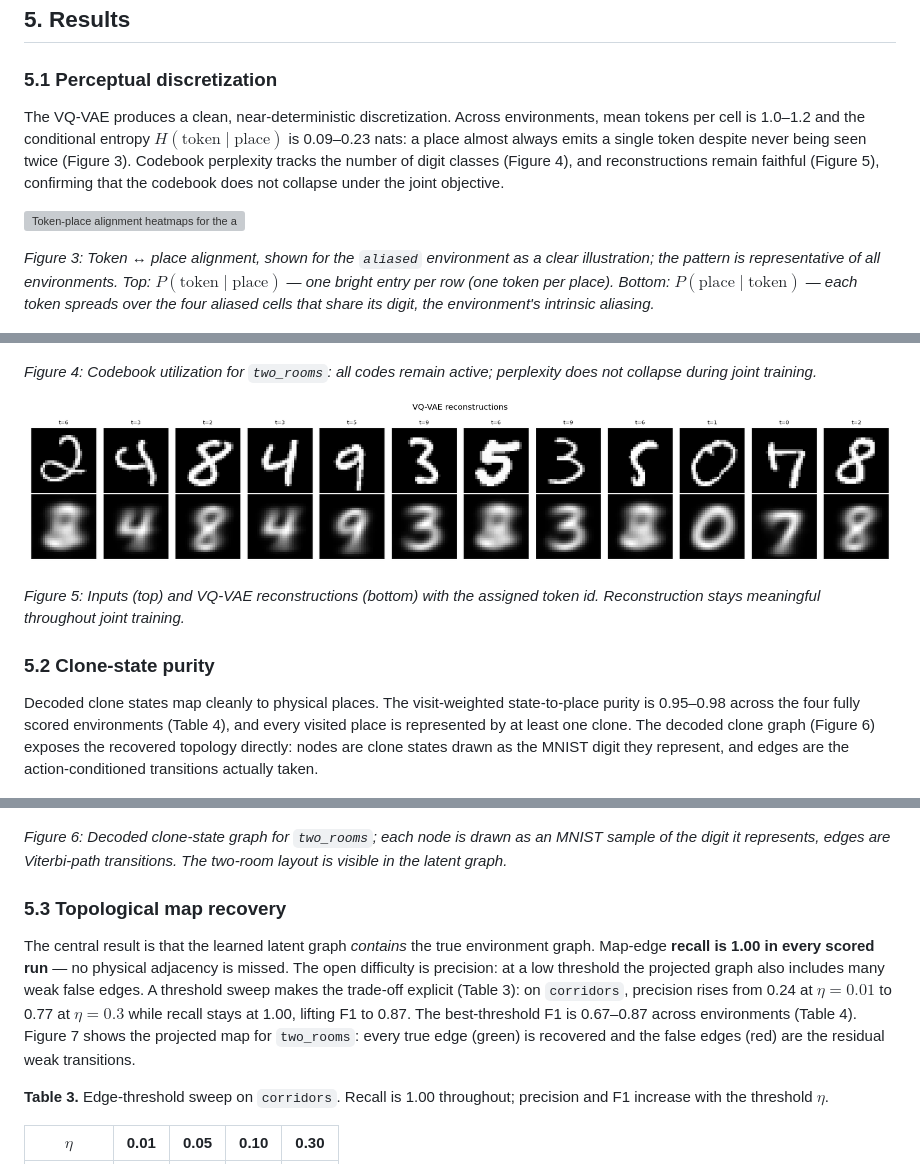
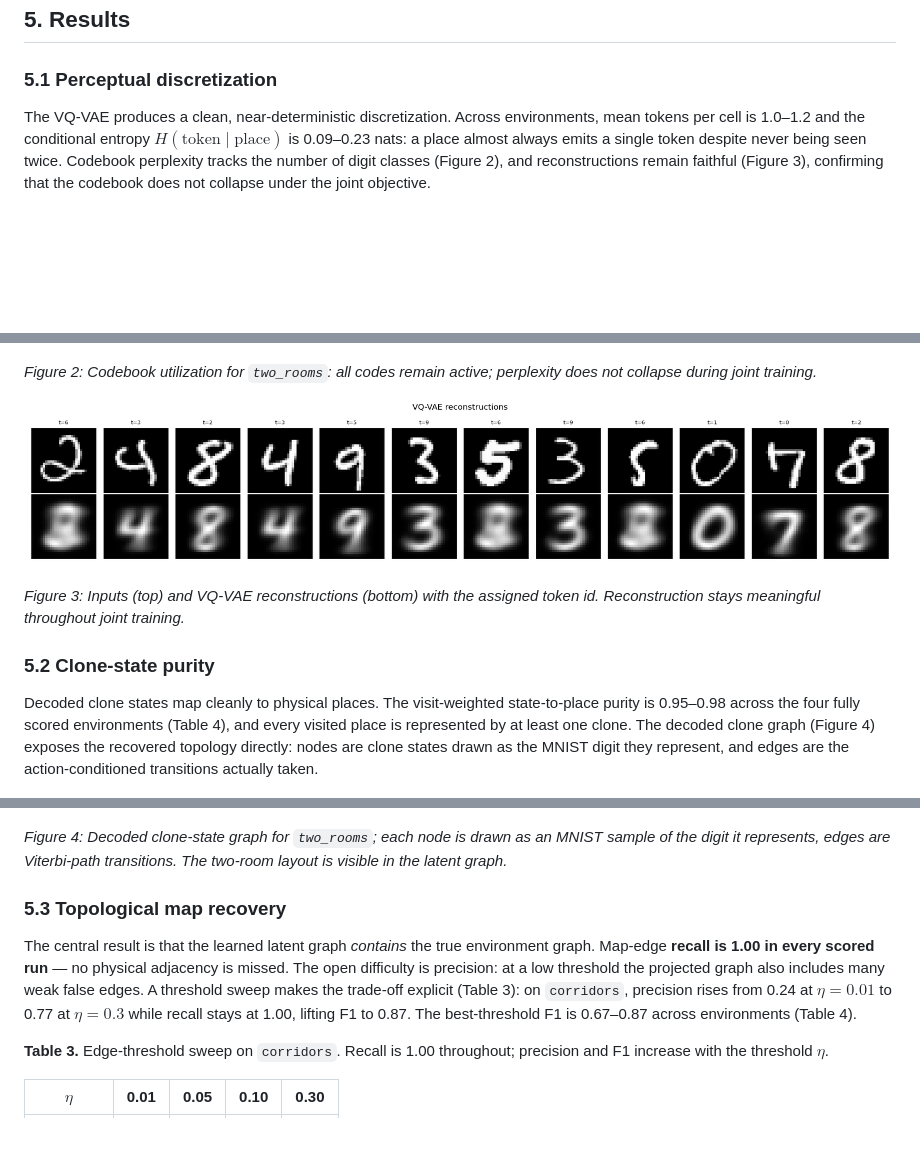
Before and after one commit to tristanstoeber/gradCSCG, a Markdown page: README.md, 3 parts joined by grey strips. Drawn GitHub-style; blank space fills up the shorter version; grey boxes are pictures that could not be loaded.

```diff
--- a/README.md
+++ b/README.md
@@ -317,31 +313,27 @@ Trajectories are action-conditioned random walks (4–10 episodes of 10,000 step
 
 ### 5.1 Perceptual discretization
 
-The VQ-VAE produces a clean, near-deterministic discretization. Across environments, mean tokens per cell is 1.0–1.2 and the conditional entropy $H(\text{token}\mid\text{place})$ is 0.09–0.23 nats: a place almost always emits a single token despite never being seen twice (Figure 3). Codebook perplexity tracks the number of digit classes (Figure 4), and reconstructions remain faithful (Figure 5), confirming that the codebook does not collapse under the joint objective.
-
-![Token-place alignment heatmaps for the aliased environment.](figures/token_cell_heatmap.png)
-
-*Figure 3: Token ↔ place alignment, shown for the `aliased` environment as a clear illustration; the pattern is representative of all environments. Top: $P(\text{token}\mid\text{place})$ — one bright entry per row (one token per place). Bottom: $P(\text{place}\mid\text{token})$ — each token spreads over the four aliased cells that share its digit, the environment's intrinsic aliasing.*
+The VQ-VAE produces a clean, near-deterministic discretization. Across environments, mean tokens per cell is 1.0–1.2 and the conditional entropy $H(\text{token}\mid\text{place})$ is 0.09–0.23 nats: a place almost always emits a single token despite never being seen twice. Codebook perplexity tracks the number of digit classes (Figure 2), and reconstructions remain faithful (Figure 3), confirming that the codebook does not collapse under the joint objective.
 
 ![Codebook utilization for two_rooms.](figures/codebook_usage.png)
 
-*Figure 4: Codebook utilization for `two_rooms`: all codes remain active; perplexity does not collapse during joint training.*
+*Figure 2: Codebook utilization for `two_rooms`: all codes remain active; perplexity does not collapse during joint training.*
 
 ![VQ-VAE inputs and reconstructions with assigned token ids.](figures/reconstructions.png)
 
-*Figure 5: Inputs (top) and VQ-VAE reconstructions (bottom) with the assigned token id. Reconstruction stays meaningful throughout joint training.*
+*Figure 3: Inputs (top) and VQ-VAE reconstructions (bottom) with the assigned token id. Reconstruction stays meaningful throughout joint training.*
 
 ### 5.2 Clone-state purity
 
-Decoded clone states map cleanly to physical places. The visit-weighted state-to-place purity is 0.95–0.98 across the four fully scored environments (Table 4), and every visited place is represented by at least one clone. The decoded clone graph (Figure 6) exposes the recovered topology directly: nodes are clone states drawn as the MNIST digit they represent, and edges are the action-conditioned transitions actually taken.
+Decoded clone states map cleanly to physical places. The visit-weighted state-to-place purity is 0.95–0.98 across the four fully scored environments (Table 4), and every visited place is represented by at least one clone. The decoded clone graph (Figure 4) exposes the recovered topology directly: nodes are clone states drawn as the MNIST digit they represent, and edges are the action-conditioned transitions actually taken.
 
 ![Decoded clone-state graph for two_rooms.](figures/viterbi_graph.png)
 
-*Figure 6: Decoded clone-state graph for `two_rooms`; each node is drawn as an MNIST sample of the digit it represents, edges are Viterbi-path transitions. The two-room layout is visible in the latent graph.*
+*Figure 4: Decoded clone-state graph for `two_rooms`; each node is drawn as an MNIST sample of the digit it represents, edges are Viterbi-path transitions. The two-room layout is visible in the latent graph.*
 
 ### 5.3 Topological map recovery
 
-The central result is that the learned latent graph *contains* the true environment graph. Map-edge **recall is 1.00 in every scored run** — no physical adjacency is missed. The open difficulty is precision: at a low threshold the projected graph also includes many weak false edges. A threshold sweep makes the trade-off explicit (Table 3): on `corridors`, precision rises from 0.24 at $\eta=0.01$ to 0.77 at $\eta=0.3$ while recall stays at 1.00, lifting F1 to 0.87. The best-threshold F1 is 0.67–0.87 across environments (Table 4). Figure 7 shows the projected map for `two_rooms`: every true edge (green) is recovered and the false edges (red) are the residual weak transitions.
+The central result is that the learned latent graph *contains* the true environment graph. Map-edge **recall is 1.00 in every scored run** — no physical adjacency is missed. The open difficulty is precision: at a low threshold the projected graph also includes many weak false edges. A threshold sweep makes the trade-off explicit (Table 3): on `corridors`, precision rises from 0.24 at $\eta=0.01$ to 0.77 at $\eta=0.3$ while recall stays at 1.00, lifting F1 to 0.87. The best-threshold F1 is 0.67–0.87 across environments (Table 4).
 
 **Table 3.** Edge-threshold sweep on `corridors`. Recall is 1.00 throughout; precision and F1 increase with the threshold $\eta$.
 
```
Also changed, not shown: other parts of README.md (+3 -11 lines), figures/clone_purity.png (added), figures/loss_curves.png (added).
